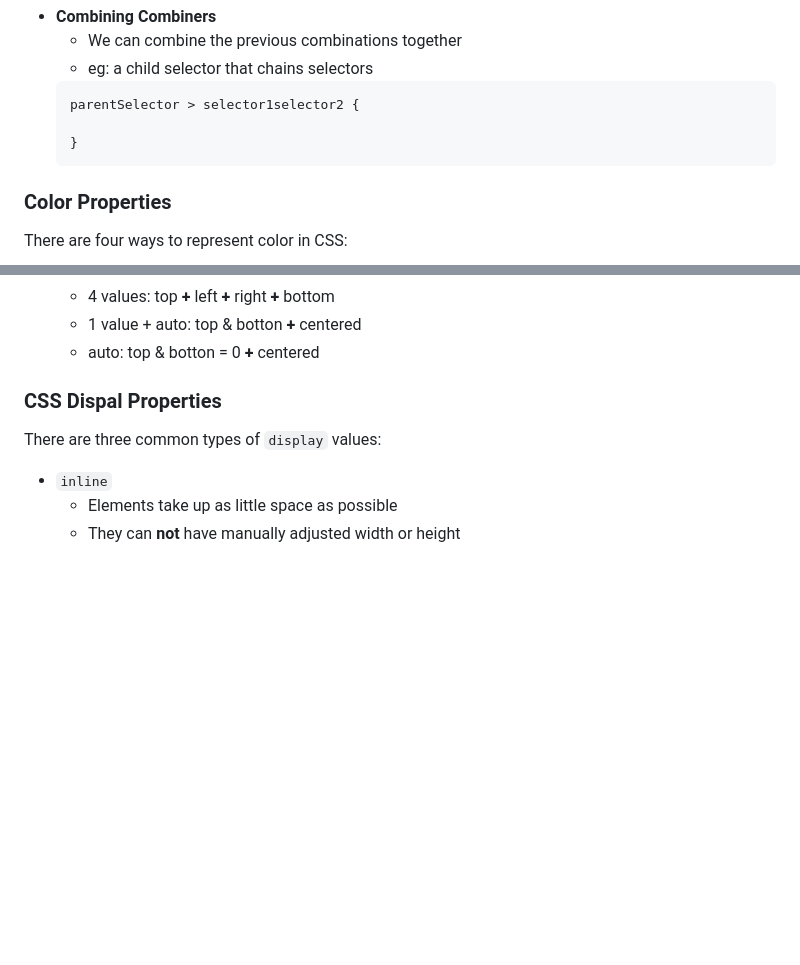
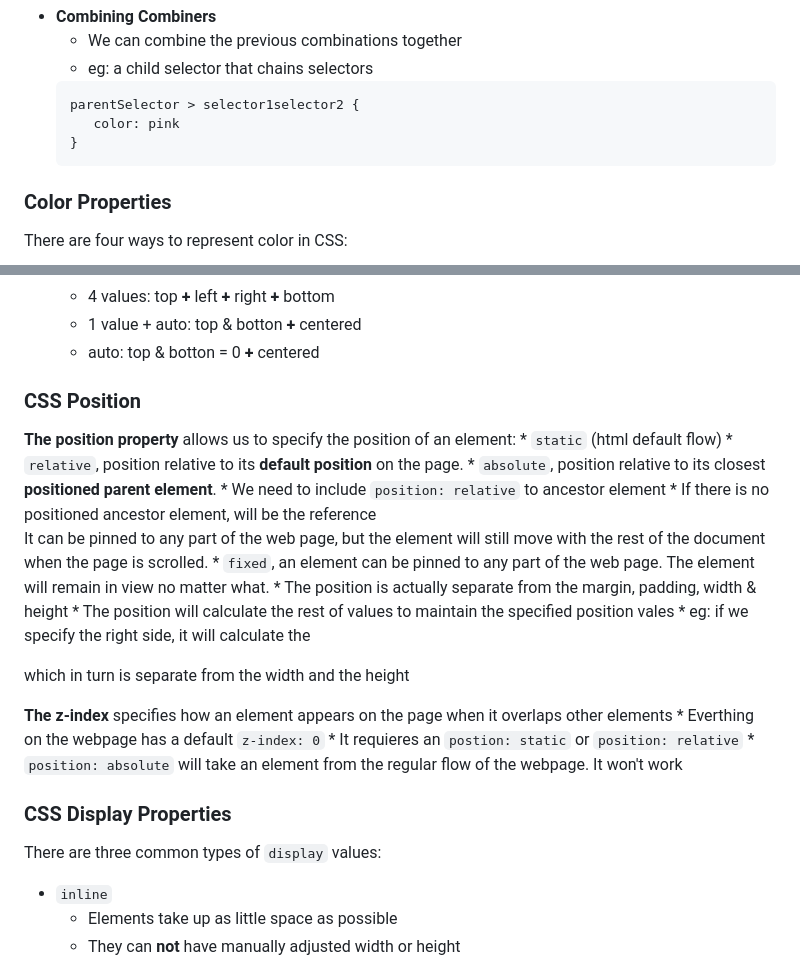
Before and after one commit to ChristianVillalba/the-complete-web-development-bootcamp, a Markdown page: CSS/README.md, 2 parts joined by grey strips. Drawn GitHub-style; blank space fills up the shorter version.

Commit message:
adds positioning

````diff
--- a/CSS/README.md
+++ b/CSS/README.md
@@ -134,15 +134,9 @@ Combining CSS Selectors allows targetting very specific elements
     * eg: a child selector that chains selectors
      ```css
     parentSelector > selector1selector2 {
-
+        color: pink
     }
     ```
-
-
-
-
-
-
 
 ### Color Properties
 
@@ -211,16 +205,29 @@ There are four ways to represent color in CSS:
     * 1 value + auto: top & botton **+** centered
     * auto: top & botton = 0 **+** centered
 
+### CSS Position
 
+**The position property** allows us to specify the position of an element:
+    * `static` (html default flow)
+    * `relative`, position relative to its **default position** on the page.
+    * `absolute`, position relative to its closest **positioned parent element**.
+        * We need to include `position: relative` to ancestor element
+        * If there is no positioned ancestor element, <body> will be the reference
+    It can be pinned to any part of the web page, but the element will still move with the rest of the document when the page is scrolled.
+    * `fixed`, an element can be pinned to any part of the web page.
+    The element will remain in view no matter what.
+    * The position is actually separate from the margin, padding, width & height
+    * The position will calculate the rest of values to maintain the specified position vales
+        * eg: if we specify the right side, it will calculate the
 
+which in turn is separate from the width and the height
 
+**The z-index** specifies how an element appears on the page when it overlaps other elements
+    * Everthing on the webpage has a default `z-index: 0`
+    * It requieres an `postion: static` or `position: relative`
+    * `position: absolute` will take an element from the regular flow of the webpage. It won't work
 
-
-
-
-
-
-### CSS Dispal Properties
+### CSS Display Properties
 
 There are three common types of `display` values:
 * `inline`
````
Also changed, not shown: other parts of CSS/README.md (+0 -2 lines).
